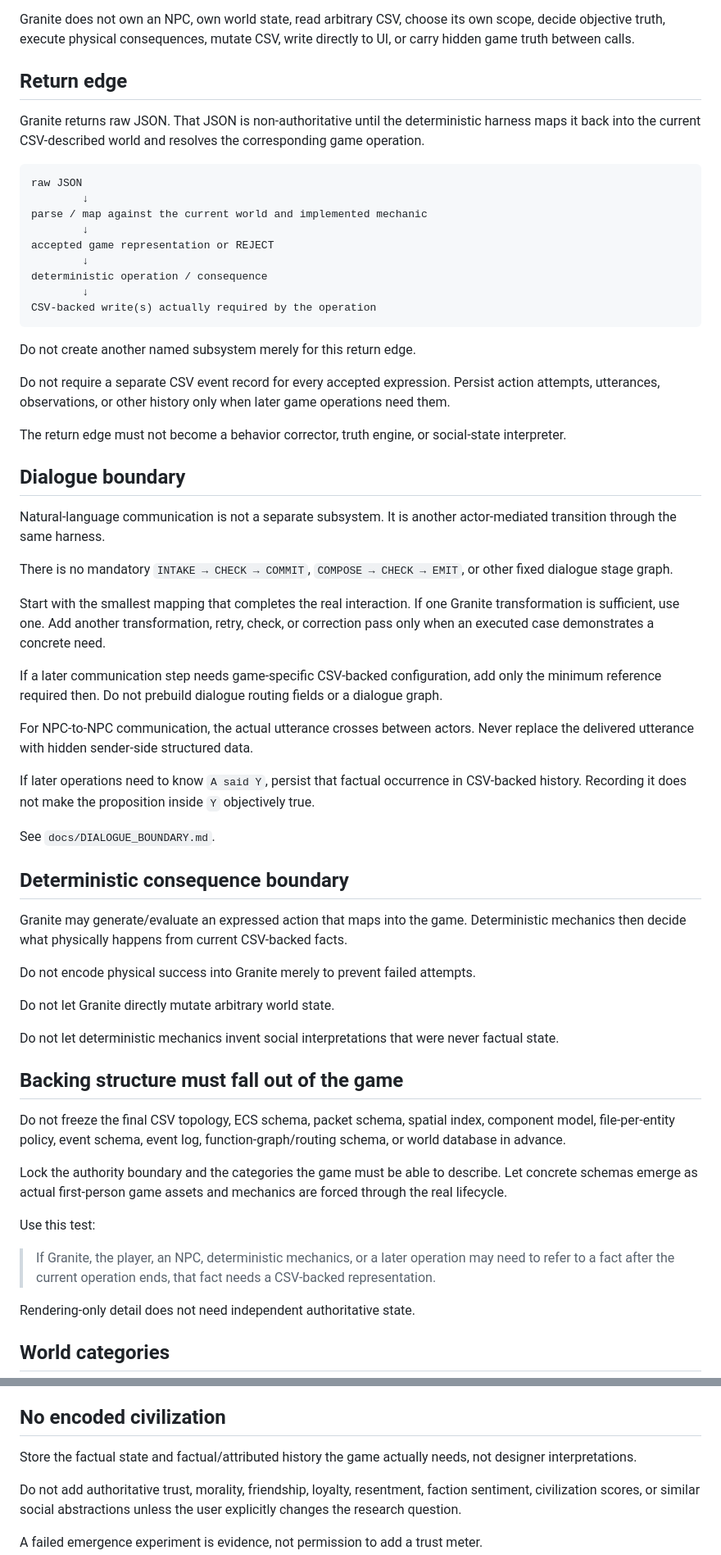
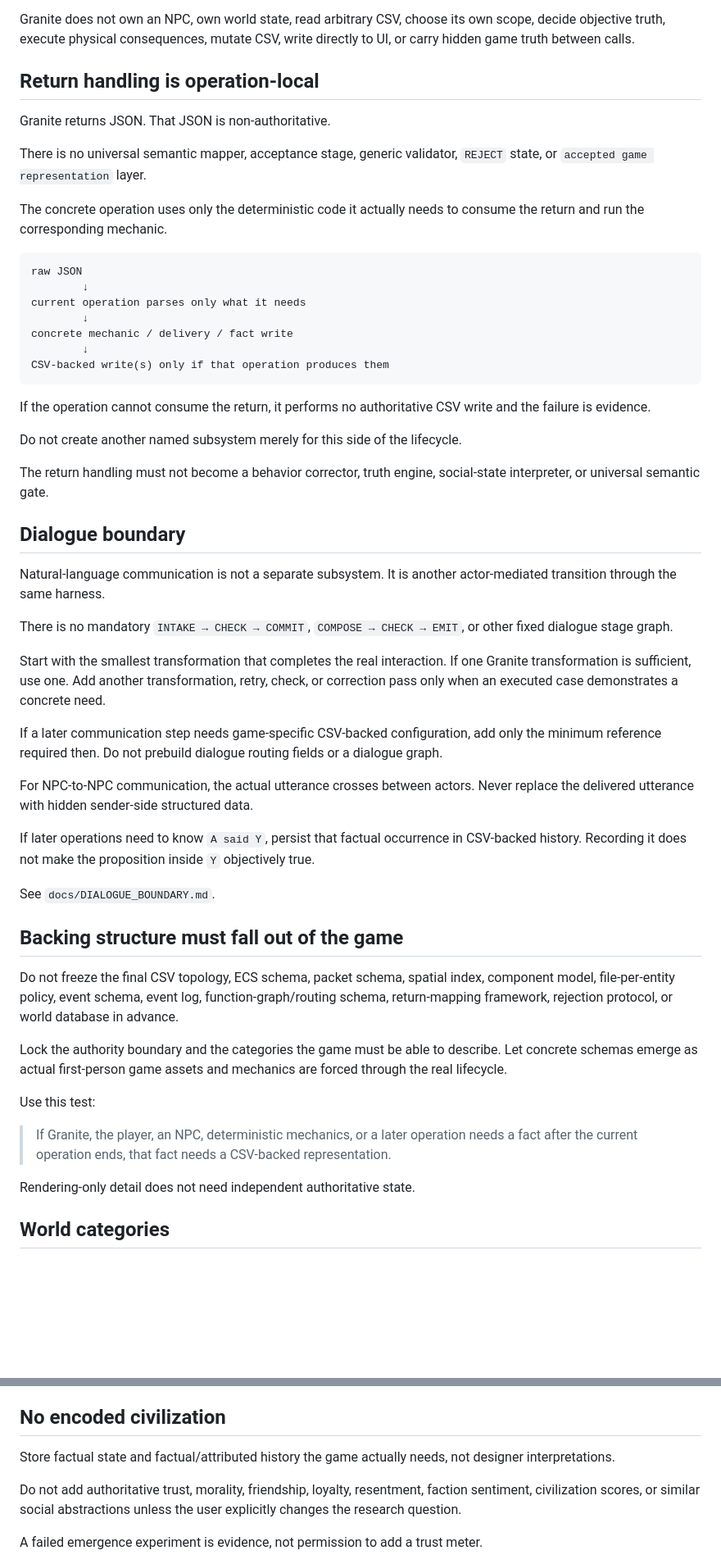
Before and after one commit to NFDFLDTHRY/MochEpoch, a Markdown page: AGENTS.md, 2 parts joined by grey strips. Shown at 82% size. Rendered like a GitHub page; blank space fills up the shorter version.

Commit message:
Remove generic return acceptance machinery from agent rules

````diff
--- a/AGENTS.md
+++ b/AGENTS.md
@@ -177,27 +175,29 @@ Its exact role is:
 
 Granite does not own an NPC, own world state, read arbitrary CSV, choose its own scope, decide objective truth, execute physical consequences, mutate CSV, write directly to UI, or carry hidden game truth between calls.
 
-## Return edge
+## Return handling is operation-local
 
-Granite returns raw JSON. That JSON is non-authoritative until the deterministic harness maps it back into the current CSV-described world and resolves the corresponding game operation.
+Granite returns JSON. That JSON is non-authoritative.
+
+There is no universal semantic mapper, acceptance stage, generic validator, `REJECT` state, or `accepted game representation` layer.
+
+The concrete operation uses only the deterministic code it actually needs to consume the return and run the corresponding mechanic.
 
 ```text
 raw JSON
         ↓
-parse / map against the current world and implemented mechanic
+current operation parses only what it needs
         ↓
-accepted game representation or REJECT
+concrete mechanic / delivery / fact write
         ↓
-deterministic operation / consequence
-        ↓
-CSV-backed write(s) actually required by the operation
+CSV-backed write(s) only if that operation produces them
 ```
 
-Do not create another named subsystem merely for this return edge.
+If the operation cannot consume the return, it performs no authoritative CSV write and the failure is evidence.
 
-Do not require a separate CSV event record for every accepted expression. Persist action attempts, utterances, observations, or other history only when later game operations need them.
+Do not create another named subsystem merely for this side of the lifecycle.
 
-The return edge must not become a behavior corrector, truth engine, or social-state interpreter.
+The return handling must not become a behavior corrector, truth engine, social-state interpreter, or universal semantic gate.
 
 ## Dialogue boundary
 
@@ -205,7 +205,7 @@ Natural-language communication is not a separate subsystem. It is another actor-
 
 There is no mandatory `INTAKE → CHECK → COMMIT`, `COMPOSE → CHECK → EMIT`, or other fixed dialogue stage graph.
 
-Start with the smallest mapping that completes the real interaction. If one Granite transformation is sufficient, use one. Add another transformation, retry, check, or correction pass only when an executed case demonstrates a concrete need.
+Start with the smallest transformation that completes the real interaction. If one Granite transformation is sufficient, use one. Add another transformation, retry, check, or correction pass only when an executed case demonstrates a concrete need.
 
 If a later communication step needs game-specific CSV-backed configuration, add only the minimum reference required then. Do not prebuild dialogue routing fields or a dialogue graph.
 
@@ -215,25 +215,15 @@ If later operations need to know `A said Y`, persist that factual occurrence in
 
 See `docs/DIALOGUE_BOUNDARY.md`.
 
-## Deterministic consequence boundary
-
-Granite may generate/evaluate an expressed action that maps into the game. Deterministic mechanics then decide what physically happens from current CSV-backed facts.
-
-Do not encode physical success into Granite merely to prevent failed attempts.
-
-Do not let Granite directly mutate arbitrary world state.
-
-Do not let deterministic mechanics invent social interpretations that were never factual state.
-
 ## Backing structure must fall out of the game
 
-Do not freeze the final CSV topology, ECS schema, packet schema, spatial index, component model, file-per-entity policy, event schema, event log, function-graph/routing schema, or world database in advance.
+Do not freeze the final CSV topology, ECS schema, packet schema, spatial index, component model, file-per-entity policy, event schema, event log, function-graph/routing schema, return-mapping framework, rejection protocol, or world database in advance.
 
 Lock the authority boundary and the categories the game must be able to describe. Let concrete schemas emerge as actual first-person game assets and mechanics are forced through the real lifecycle.
 
 Use this test:
 
-> If Granite, the player, an NPC, deterministic mechanics, or a later operation may need to refer to a fact after the current operation ends, that fact needs a CSV-backed representation.
+> If Granite, the player, an NPC, deterministic mechanics, or a later operation needs a fact after the current operation ends, that fact needs a CSV-backed representation.
 
 Rendering-only detail does not need independent authoritative state.
 
@@ -254,7 +244,7 @@ These are ontology categories, not fixed CSV schemas.
 
 ## No encoded civilization
 
-Store the factual state and factual/attributed history the game actually needs, not designer interpretations.
+Store factual state and factual/attributed history the game actually needs, not designer interpretations.
 
 Do not add authoritative trust, morality, friendship, loyalty, resentment, faction sentiment, civilization scores, or similar social abstractions unless the user explicitly changes the research question.
 
````
Also changed, not shown: other parts of AGENTS.md (+21 -23 lines).
